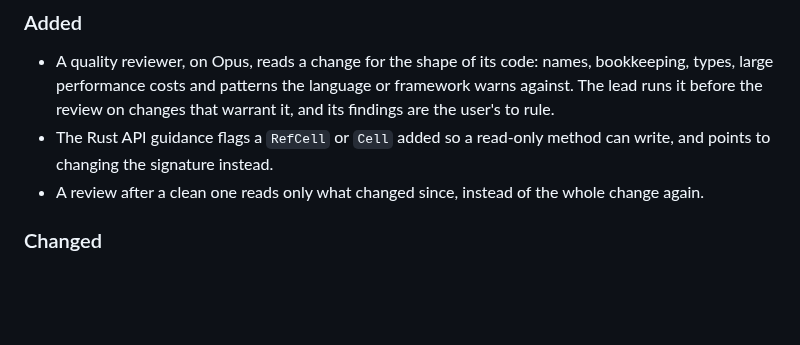
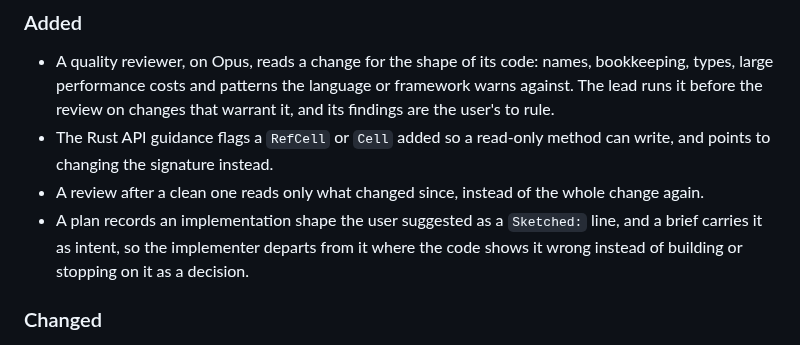
Before and after one commit to Stumblinbear/den, a Markdown page: plugins/den/CHANGELOG.md, the part around the change. Drawn GitHub-style; blank space fills up the shorter version.

Commit message:
feat(den): record a user's implementation shape as Sketched, not Decided
A shape the user suggested is intent in the brief; the implementer departs
from it where the code shows it wrong.

```diff
--- a/plugins/den/CHANGELOG.md
+++ b/plugins/den/CHANGELOG.md
@@ -17,6 +17,10 @@ minor bump may change behavior.
   method can write, and points to changing the signature instead.
 - A review after a clean one reads only what changed since, instead of the
   whole change again.
+- A plan records an implementation shape the user suggested as a `Sketched:`
+  line, and a brief carries it as intent, so the implementer departs from it
+  where the code shows it wrong instead of building or stopping on it as a
+  decision.
 
 ### Changed
 
```
Also changed, not shown: 2 other files.
